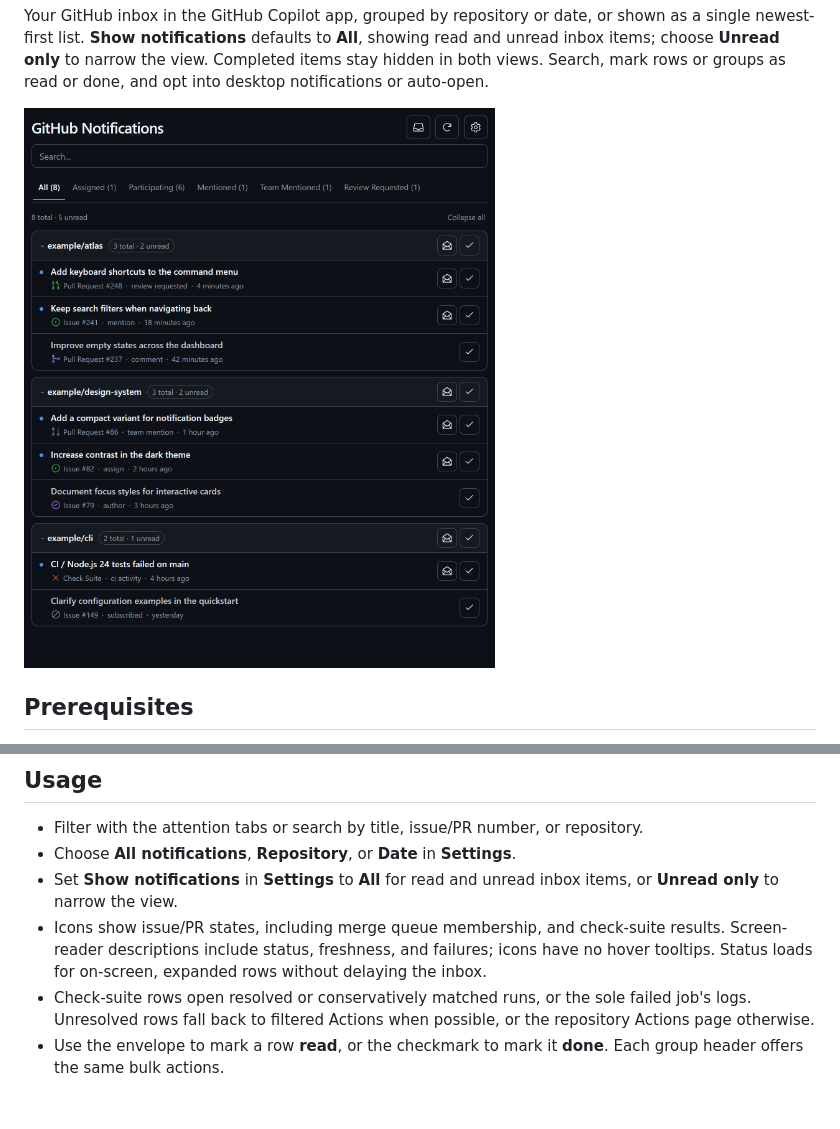
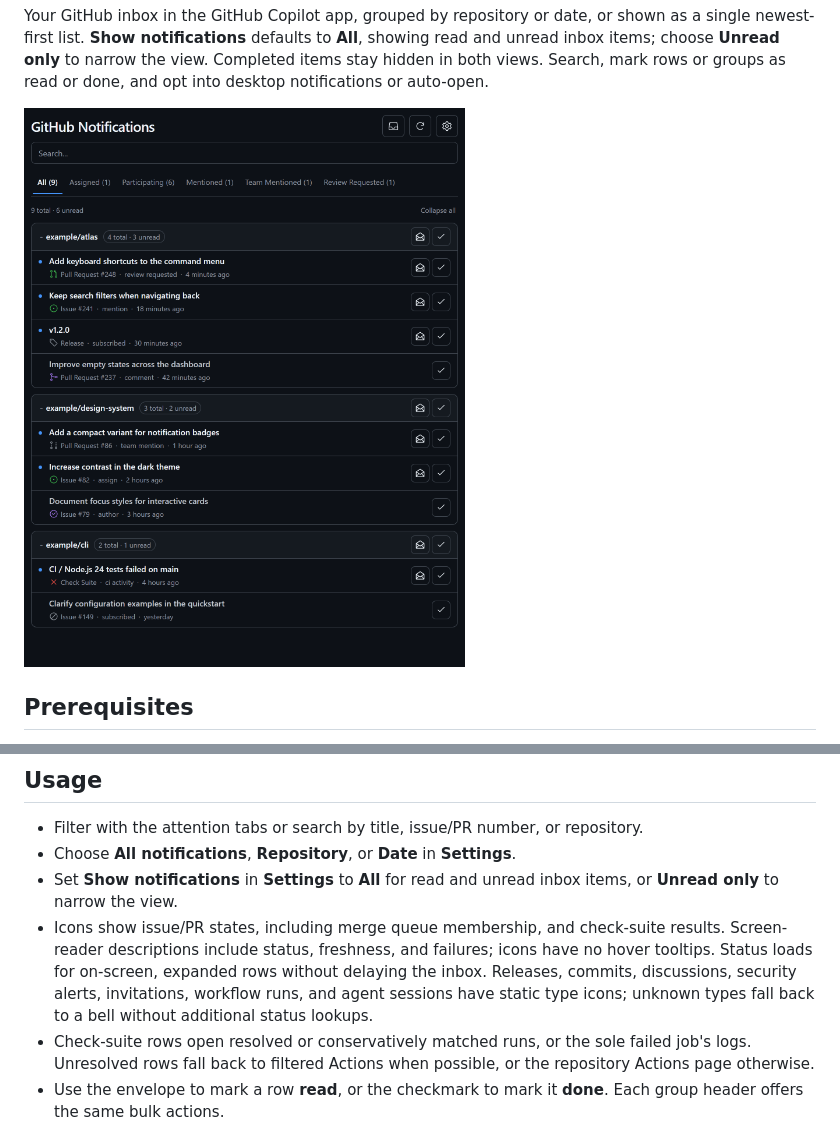
Before and after one commit to fletchto99/copilot-notifications-canvas, a Markdown page: README.md, 2 parts joined by grey strips. GitHub-like rendering; pictures changed too: docs/images/github-notifications.png; blank space fills up the shorter version.

```diff
--- a/README.md
+++ b/README.md
@@ -12,7 +12,7 @@ showing read and unread inbox items; choose **Unread only** to narrow the view.
 stay hidden in both views. Search, mark rows
 or groups as read or done, and opt into desktop notifications or auto-open.
 
-![GitHub Notifications canvas with a compact title toolbar, full-width search, and attention tabs above eight synthetic notifications, five unread, across three example repositories with pull request status icons, a failed check run, and read/done controls](docs/images/github-notifications.png)
+![GitHub Notifications canvas with a compact title toolbar, full-width search, and attention tabs above nine synthetic notifications, six unread, across three example repositories with pull request status icons, a release tag, a failed check run, and read/done controls](docs/images/github-notifications.png)
 
 ## Prerequisites
 
@@ -57,7 +57,9 @@ full procedure, verification requirements, and troubleshooting.
 - Icons show issue/PR states, including merge queue membership, and check-suite
   results. Screen-reader descriptions include status, freshness, and failures;
   icons have no hover tooltips. Status loads for on-screen, expanded rows
-  without delaying the inbox.
+  without delaying the inbox. Releases, commits, discussions, security alerts,
+  invitations, workflow runs, and agent sessions have static type icons;
+  unknown types fall back to a bell without additional status lookups.
 - Check-suite rows open resolved or conservatively matched runs, or the sole
   failed job's logs. Unresolved rows fall back to filtered Actions when possible,
   or the repository Actions page otherwise.
```
Also changed, not shown: AGENTS.md (+4 -0 lines), docs/usage.md (+28 -0 lines), 8 other files.
